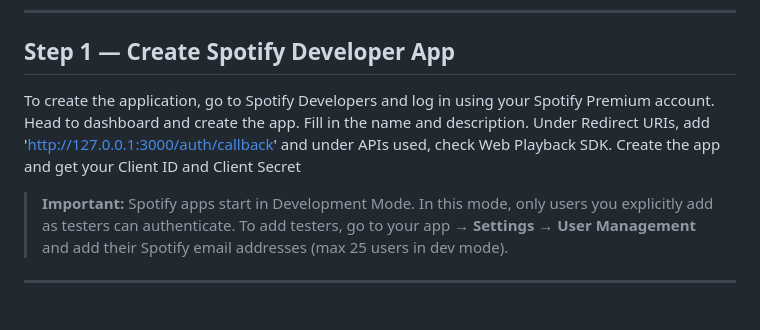
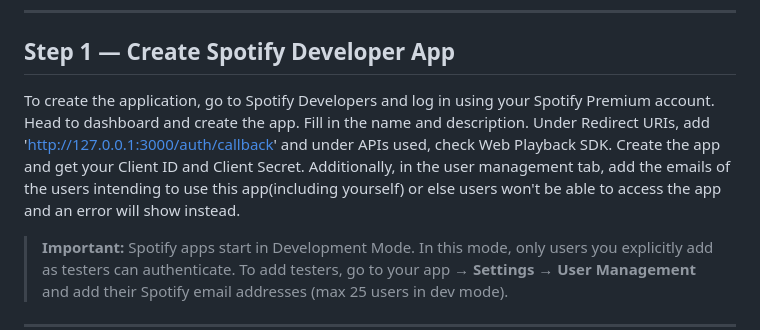
Before and after one commit to TortuousPark726/Radio1, a Markdown page: README.md, the part around the change. GitHub-like rendering; blank space fills up the shorter version.

Commit message:
Update README with user management instructions
Added instructions for adding users in Spotify Developer App.

```diff
--- a/README.md
+++ b/README.md
@@ -27,7 +27,7 @@ These instructions are added because this app is not scalable with the current l
 
 ## Step 1 — Create Spotify Developer App
 
-To create the application, go to Spotify Developers and log in using your Spotify Premium account. Head to dashboard and create the app. Fill in the name and description. Under Redirect URIs, add 'http://127.0.0.1:3000/auth/callback' and under APIs used, check Web Playback SDK. Create the app and get your Client ID and Client Secret
+To create the application, go to Spotify Developers and log in using your Spotify Premium account. Head to dashboard and create the app. Fill in the name and description. Under Redirect URIs, add 'http://127.0.0.1:3000/auth/callback' and under APIs used, check Web Playback SDK. Create the app and get your Client ID and Client Secret. Additionally, in the user management tab, add the emails of the users intending to use this app(including yourself) or else users won't be able to access the app and an error will show instead.
 
 > **Important:** Spotify apps start in Development Mode. In this mode, only users you explicitly add as testers can authenticate. To add testers, go to your app → **Settings** → **User Management** and add their Spotify email addresses (max 25 users in dev mode).
 
```
